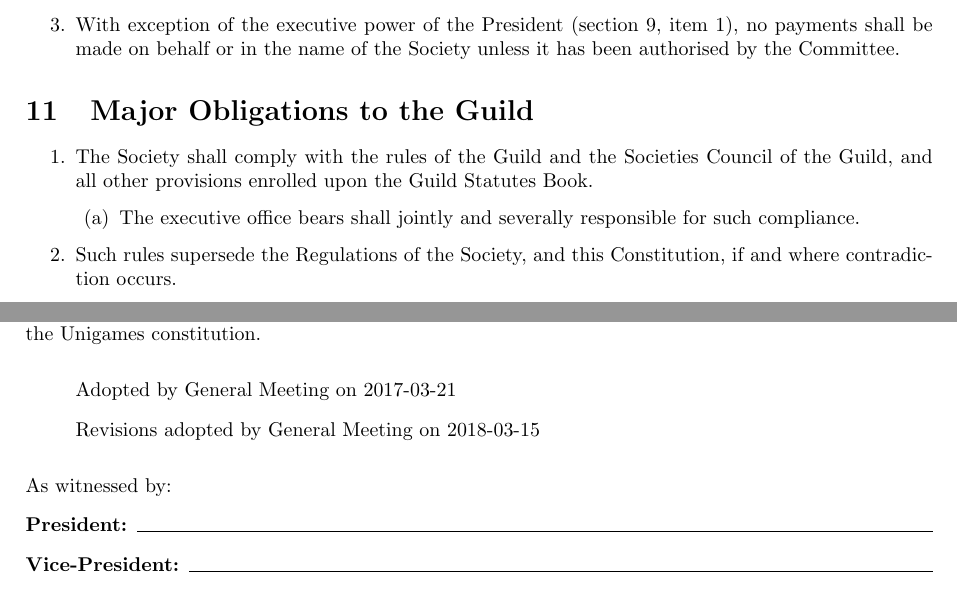
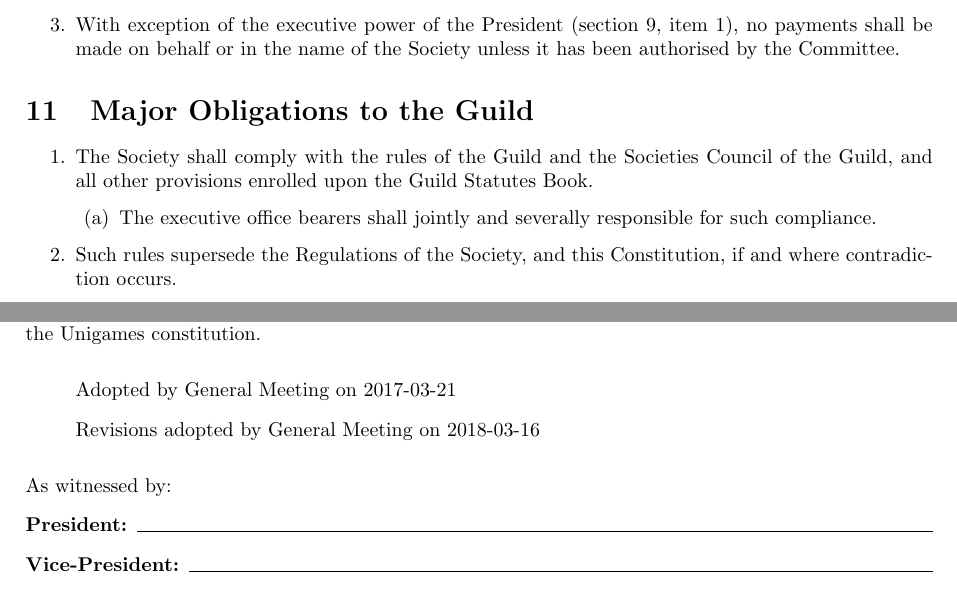
Before and after one commit to uwapcs/constitution, a LaTeX document (uwapcs_constitution.tex): two parts of pages 5 and 7 of 7, joined at a grey line, cut so that both start at the same text. Compiled offline with pdfLaTeX.

Commit message:
Fix typos

```diff
--- a/uwapcs_constitution.tex
+++ b/uwapcs_constitution.tex
@@ -221,7 +221,7 @@
 \begin{enumerate}
     \item The Society shall comply with the rules of the Guild and the Societies Council of the Guild, and all other provisions enrolled upon the Guild Statutes Book.
     \begin{enumerate}
-        \item The executive office bears shall jointly and severally responsible for such compliance.
+        \item The executive office bearers shall jointly and severally responsible for such compliance.
     \end{enumerate}
     \item Such rules supersede the Regulations of the Society, and this Constitution, if and where contradiction occurs.
 \end{enumerate}
@@ -286,7 +286,7 @@
 
 \begin{itemize}
 	\item[] Adopted by General Meeting on 2017-03-21
-    \item[] Revisions adopted by General Meeting on 2018-03-15
+    \item[] Revisions adopted by General Meeting on 2018-03-16
 \end{itemize}
 
 \medskip{}
```
